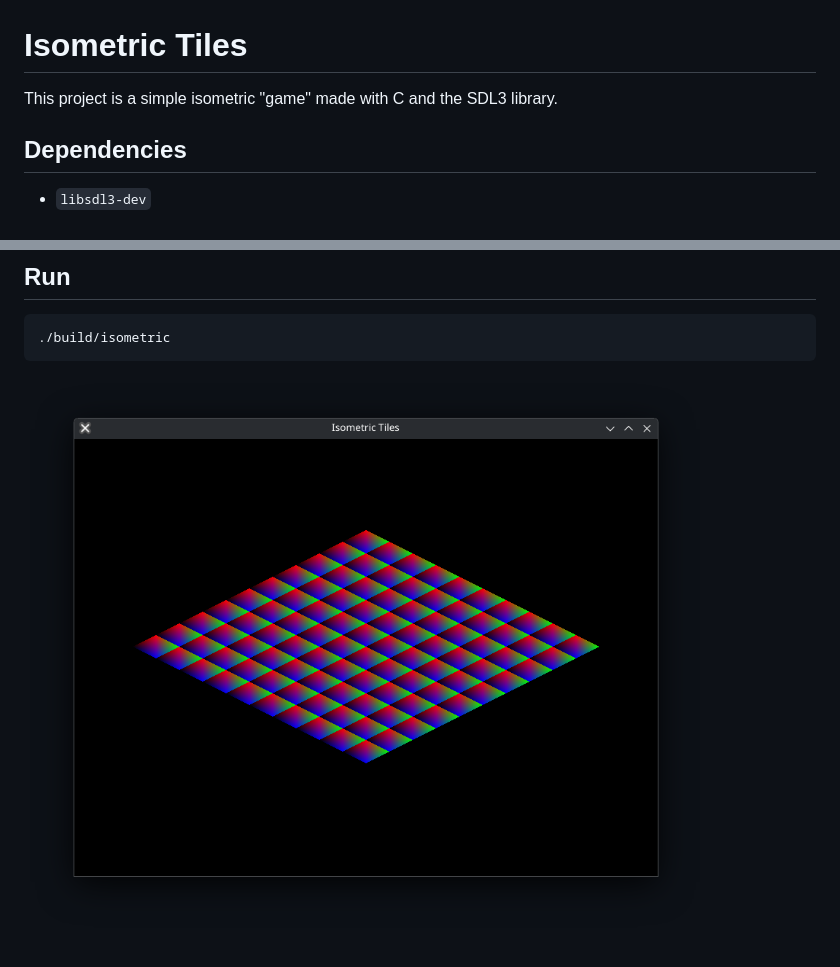
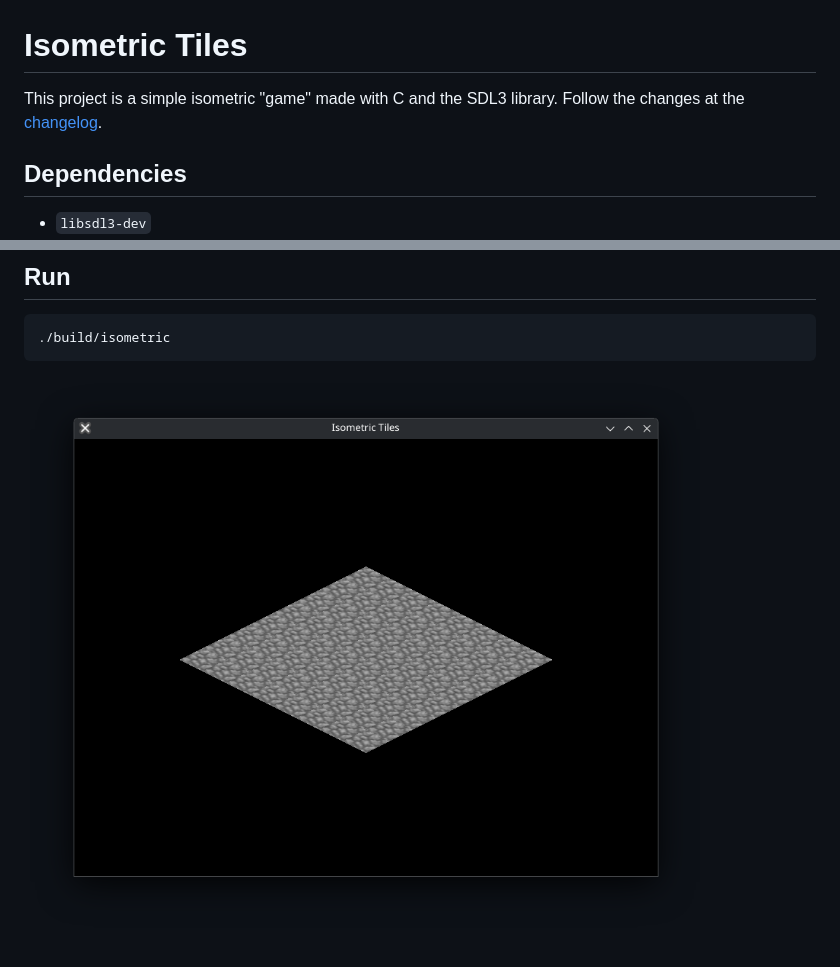
Before and after one commit to joaodanielmw/isometric_tiles, a Markdown page: README.md, 2 parts joined by grey strips. Drawn GitHub-style; pictures changed too: docs/texturized.png (added).

````diff
--- a/README.md
+++ b/README.md
@@ -1,6 +1,7 @@
 # Isometric Tiles
 
 This project is a simple isometric "game" made with C and the SDL3 library.
+Follow the changes at the [changelog](CHANGELOG.md).
 
 ## Dependencies
 - `libsdl3-dev`
@@ -17,4 +18,4 @@ cmake --build build
 ```bash
 ./build/isometric
 ```
-![Screenshot](docs/screenshot.png)
+![Screenshot](docs/texturized.png)
````
Also changed, not shown: CHANGELOG.md (added, +19 -0 lines), assets/terrain.png (added), assets/tilemap.png (deleted), 7 other files.
